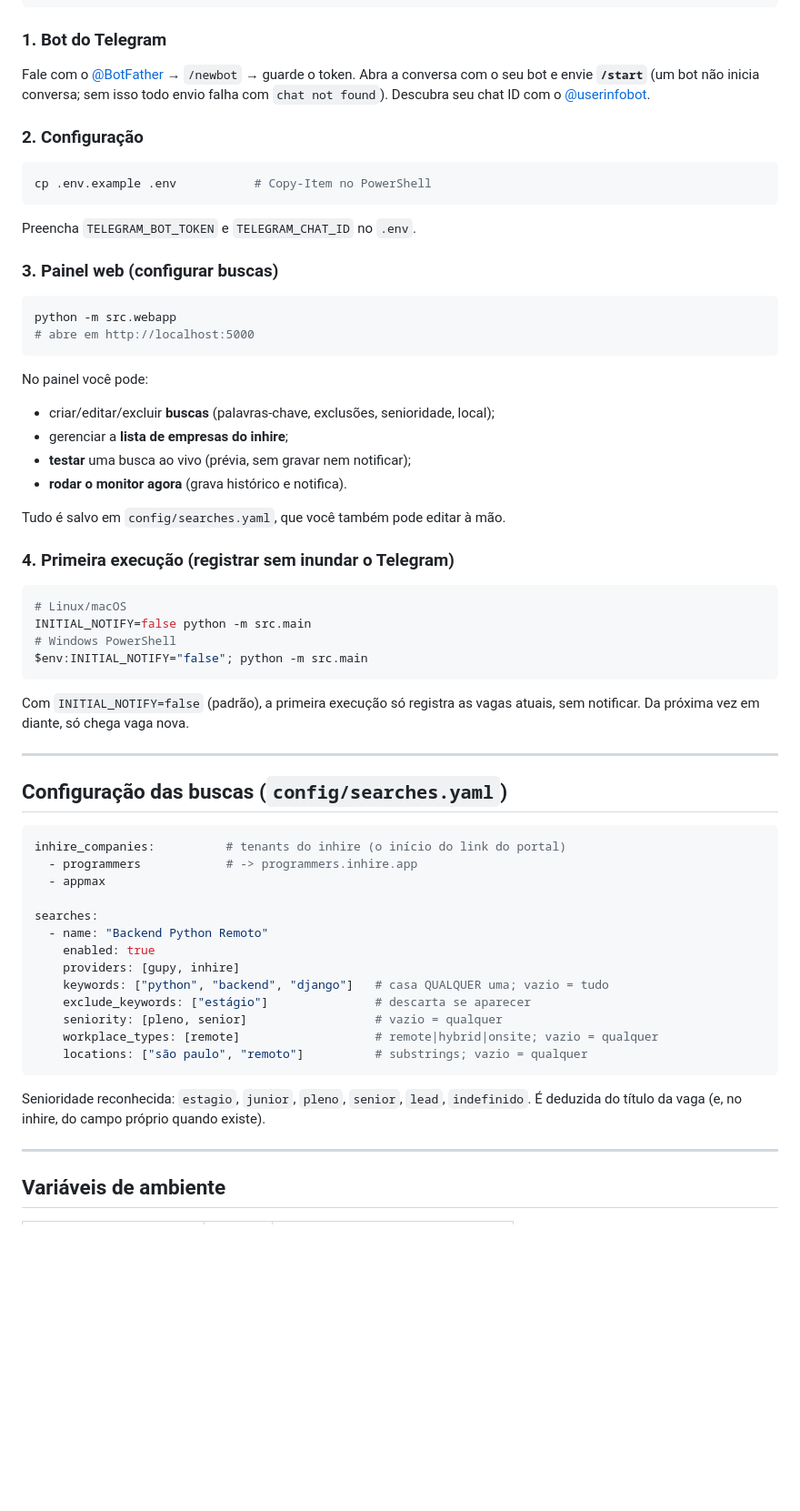
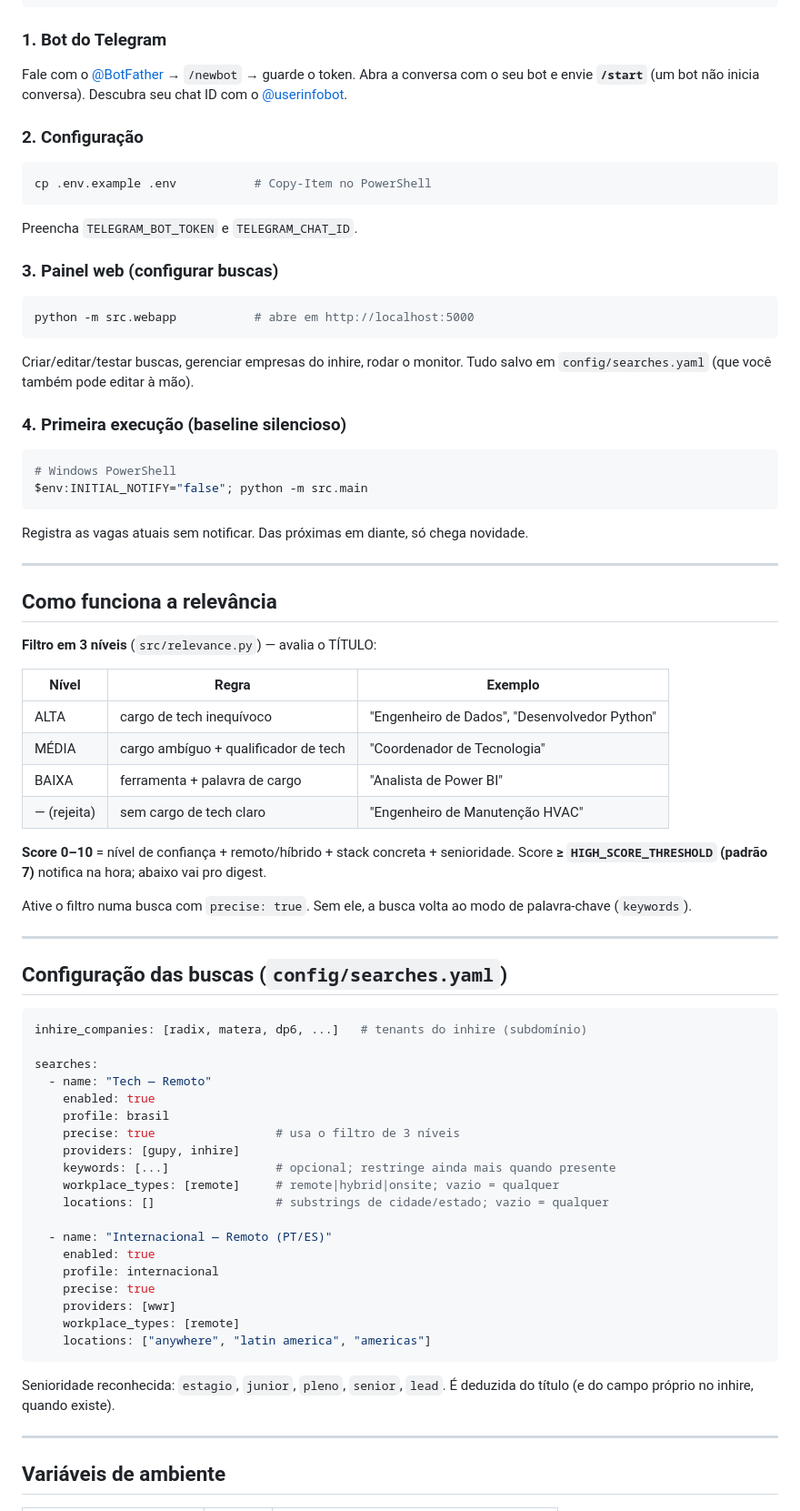
Before and after one commit to gustavohenriqq/vagas-monitor, a Markdown page: README.md, the part around one of its changes. Shown at 91% size. GitHub-like rendering; blank space fills up the shorter version.

````diff
--- a/README.md
+++ b/README.md
@@ -72,9 +75,8 @@ pytest -q                      # deve passar tudo
 ### 1. Bot do Telegram
 
 Fale com o [@BotFather](https://t.me/BotFather) → `/newbot` → guarde o token.
-Abra a conversa com o seu bot e envie **`/start`** (um bot não inicia conversa;
-sem isso todo envio falha com `chat not found`). Descubra seu chat ID com o
-[@userinfobot](https://t.me/userinfobot).
+Abra a conversa com o seu bot e envie **`/start`** (um bot não inicia conversa).
+Descubra seu chat ID com o [@userinfobot](https://t.me/userinfobot).
 
 ### 2. Configuração
 
@@ -82,59 +84,73 @@ sem isso todo envio falha com `chat not found`). Descubra seu chat ID com o
 cp .env.example .env           # Copy-Item no PowerShell
 ```
 
-Preencha `TELEGRAM_BOT_TOKEN` e `TELEGRAM_CHAT_ID` no `.env`.
+Preencha `TELEGRAM_BOT_TOKEN` e `TELEGRAM_CHAT_ID`.
 
 ### 3. Painel web (configurar buscas)
 
 ```bash
-python -m src.webapp
-# abre em http://localhost:5000
+python -m src.webapp           # abre em http://localhost:5000
 ```
 
-No painel você pode:
+Criar/editar/testar buscas, gerenciar empresas do inhire, rodar o monitor. Tudo
+salvo em `config/searches.yaml` (que você também pode editar à mão).
 
-- criar/editar/excluir **buscas** (palavras-chave, exclusões, senioridade, local);
-- gerenciar a **lista de empresas do inhire**;
-- **testar** uma busca ao vivo (prévia, sem gravar nem notificar);
-- **rodar o monitor agora** (grava histórico e notifica).
-
-Tudo é salvo em `config/searches.yaml`, que você também pode editar à mão.
-
-### 4. Primeira execução (registrar sem inundar o Telegram)
+### 4. Primeira execução (baseline silencioso)
 
 ```bash
-# Linux/macOS
-INITIAL_NOTIFY=false python -m src.main
 # Windows PowerShell
 $env:INITIAL_NOTIFY="false"; python -m src.main
 ```
 
-Com `INITIAL_NOTIFY=false` (padrão), a primeira execução só registra as vagas
-atuais, sem notificar. Da próxima vez em diante, só chega vaga nova.
+Registra as vagas atuais sem notificar. Das próximas em diante, só chega novidade.
+
+---
+
+## Como funciona a relevância
+
+**Filtro em 3 níveis** (`src/relevance.py`) — avalia o TÍTULO:
+
+| Nível | Regra | Exemplo |
+|---|---|---|
+| ALTA | cargo de tech inequívoco | "Engenheiro de Dados", "Desenvolvedor Python" |
+| MÉDIA | cargo ambíguo + qualificador de tech | "Coordenador de Tecnologia" |
+| BAIXA | ferramenta + palavra de cargo | "Analista de Power BI" |
+| — (rejeita) | sem cargo de tech claro | "Engenheiro de Manutenção HVAC" |
+
+**Score 0–10** = nível de confiança + remoto/híbrido + stack concreta + senioridade.
+Score **≥ `HIGH_SCORE_THRESHOLD` (padrão 7)** notifica na hora; abaixo vai pro digest.
+
+Ative o filtro numa busca com `precise: true`. Sem ele, a busca volta ao modo de
+palavra-chave (`keywords`).
 
 ---
 
 ## Configuração das buscas (`config/searches.yaml`)
 
 ```yaml
-inhire_companies:          # tenants do inhire (o início do link do portal)
-  - programmers            # -> programmers.inhire.app
-  - appmax
+inhire_companies: [radix, matera, dp6, ...]   # tenants do inhire (subdomínio)
 
 searches:
-  - name: "Backend Python Remoto"
+  - name: "Tech — Remoto"
     enabled: true
+    profile: brasil
+    precise: true                 # usa o filtro de 3 níveis
     providers: [gupy, inhire]
-    keywords: ["python", "backend", "django"]   # casa QUALQUER uma; vazio = tudo
-    exclude_keywords: ["estágio"]               # descarta se aparecer
-    seniority: [pleno, senior]                  # vazio = qualquer
-    workplace_types: [remote]                   # remote|hybrid|onsite; vazio = qualquer
-    locations: ["são paulo", "remoto"]          # substrings; vazio = qualquer
+    keywords: [...]               # opcional; restringe ainda mais quando presente
+    workplace_types: [remote]     # remote|hybrid|onsite; vazio = qualquer
+    locations: []                 # substrings de cidade/estado; vazio = qualquer
+
+  - name: "Internacional — Remoto (PT/ES)"
+    enabled: true
+    profile: internacional
+    precise: true
+    providers: [wwr]
+    workplace_types: [remote]
+    locations: ["anywhere", "latin america", "americas"]
 ```
 
-Senioridade reconhecida: `estagio`, `junior`, `pleno`, `senior`, `lead`,
-`indefinido`. É deduzida do título da vaga (e, no inhire, do campo próprio quando
-existe).
+Senioridade reconhecida: `estagio`, `junior`, `pleno`, `senior`, `lead`. É deduzida
+do título (e do campo próprio no inhire, quando existe).
 
 ---
 
````
Also changed, not shown: other parts of README.md (+53 -45 lines).
